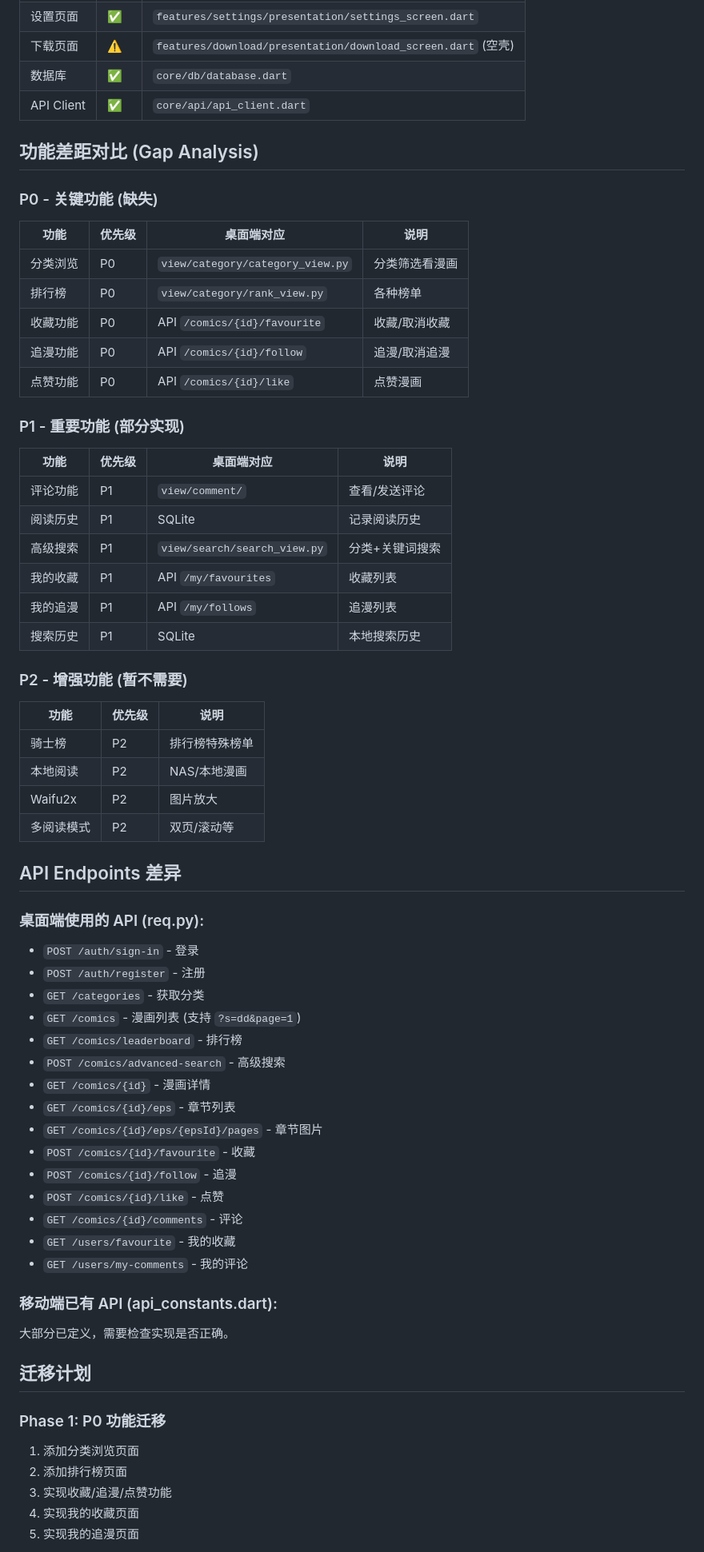
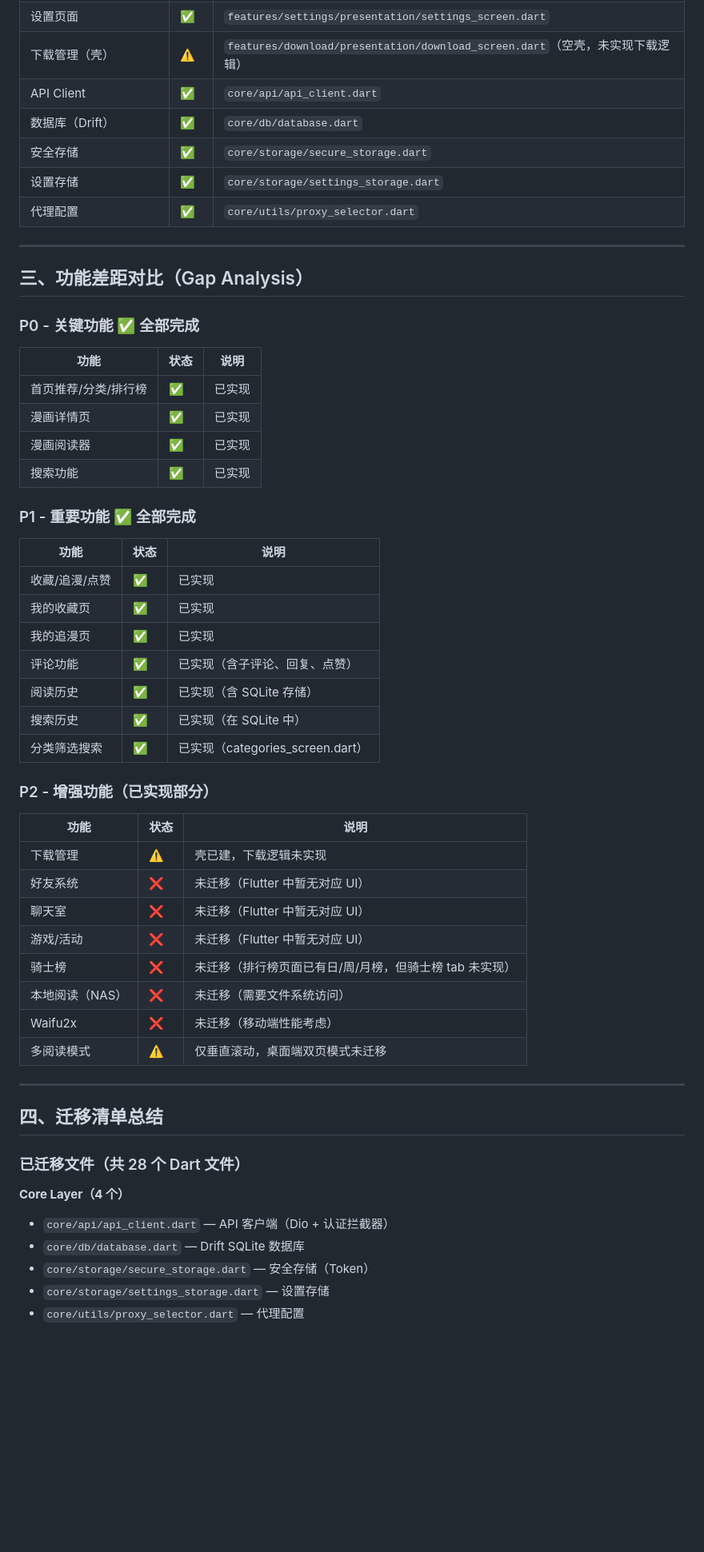
Before and after one commit to oneMuggle/bika-comics, a Markdown page: MIGRATION_REPORT.md, the part around one of its changes. Shown at 80% size. Rendered like a GitHub page; blank space fills up the shorter version.

Commit message:
docs: 更新迁移分析报告，添加完整功能对比清单
- 对比桌面端 Qt 和移动端 Flutter 全部功能
- 列出已迁移的 28 个 Dart 文件
- 标注未迁移功能及原因
- 更新 API endpoints 验证状态
- 更新 CI/CD 状态

```diff
--- a/MIGRATION_REPORT.md
+++ b/MIGRATION_REPORT.md
@@ -34,68 +57,59 @@
 | 设置页面 | ✅ | `features/settings/presentation/settings_screen.dart` |
-| 下载页面 | ⚠️ | `features/download/presentation/download_screen.dart` (空壳) |
-| 数据库 | ✅ | `core/db/database.dart` |
+| 下载管理（壳） | ⚠️ | `features/download/presentation/download_screen.dart`（空壳，未实现下载逻辑） |
 | API Client | ✅ | `core/api/api_client.dart` |
+| 数据库（Drift） | ✅ | `core/db/database.dart` |
+| 安全存储 | ✅ | `core/storage/secure_storage.dart` |
+| 设置存储 | ✅ | `core/storage/settings_storage.dart` |
+| 代理配置 | ✅ | `core/utils/proxy_selector.dart` |
 
-## 功能差距对比 (Gap Analysis)
+---
 
-### P0 - 关键功能 (缺失)
+## 三、功能差距对比（Gap Analysis）
 
-| 功能 | 优先级 | 桌面端对应 | 说明 |
-|-----|-------|-----------|------|
-| 分类浏览 | P0 | `view/category/category_view.py` | 分类筛选看漫画 |
-| 排行榜 | P0 | `view/category/rank_view.py` | 各种榜单 |
-| 收藏功能 | P0 | API `/comics/{id}/favourite` | 收藏/取消收藏 |
-| 追漫功能 | P0 | API `/comics/{id}/follow` | 追漫/取消追漫 |
-| 点赞功能 | P0 | API `/comics/{id}/like` | 点赞漫画 |
+### P0 - 关键功能 ✅ 全部完成
 
-### P1 - 重要功能 (部分实现)
+| 功能 | 状态 | 说明 |
+|-----|------|------|
+| 首页推荐/分类/排行榜 | ✅ | 已实现 |
+| 漫画详情页 | ✅ | 已实现 |
+| 漫画阅读器 | ✅ | 已实现 |
+| 搜索功能 | ✅ | 已实现 |
 
-| 功能 | 优先级 | 桌面端对应 | 说明 |
-|-----|-------|-----------|------|
-| 评论功能 | P1 | `view/comment/` | 查看/发送评论 |
-| 阅读历史 | P1 | SQLite | 记录阅读历史 |
-| 高级搜索 | P1 | `view/search/search_view.py` | 分类+关键词搜索 |
-| 我的收藏 | P1 | API `/my/favourites` | 收藏列表 |
-| 我的追漫 | P1 | API `/my/follows` | 追漫列表 |
-| 搜索历史 | P1 | SQLite | 本地搜索历史 |
+### P1 - 重要功能 ✅ 全部完成
 
-### P2 - 增强功能 (暂不需要)
+| 功能 | 状态 | 说明 |
+|-----|------|------|
+| 收藏/追漫/点赞 | ✅ | 已实现 |
+| 我的收藏页 | ✅ | 已实现 |
+| 我的追漫页 | ✅ | 已实现 |
+| 评论功能 | ✅ | 已实现（含子评论、回复、点赞） |
+| 阅读历史 | ✅ | 已实现（含 SQLite 存储） |
+| 搜索历史 | ✅ | 已实现（在 SQLite 中） |
+| 分类筛选搜索 | ✅ | 已实现（categories_screen.dart） |
 
-| 功能 | 优先级 | 说明 |
-|-----|-------|------|
-| 骑士榜 | P2 | 排行榜特殊榜单 |
-| 本地阅读 | P2 | NAS/本地漫画 |
-| Waifu2x | P2 | 图片放大 |
-| 多阅读模式 | P2 | 双页/滚动等 |
+### P2 - 增强功能（已实现部分）
 
-## API Endpoints 差异
+| 功能 | 状态 | 说明 |
+|-----|------|------|
+| 下载管理 | ⚠️ | 壳已建，下载逻辑未实现 |
+| 好友系统 | ❌ | 未迁移（Flutter 中暂无对应 UI） |
+| 聊天室 | ❌ | 未迁移（Flutter 中暂无对应 UI） |
+| 游戏/活动 | ❌ | 未迁移（Flutter 中暂无对应 UI） |
+| 骑士榜 | ❌ | 未迁移（排行榜页面已有日/周/月榜，但骑士榜 tab 未实现） |
+| 本地阅读（NAS） | ❌ | 未迁移（需要文件系统访问） |
+| Waifu2x | ❌ | 未迁移（移动端性能考虑） |
+| 多阅读模式 | ⚠️ | 仅垂直滚动，桌面端双页模式未迁移 |
 
-### 桌面端使用的 API (req.py):
-- `POST /auth/sign-in` - 登录
-- `POST /auth/register` - 注册
-- `GET /categories` - 获取分类
-- `GET /comics` - 漫画列表 (支持 `?s=dd&page=1`)
-- `GET /comics/leaderboard` - 排行榜
-- `POST /comics/advanced-search` - 高级搜索
-- `GET /comics/{id}` - 漫画详情
-- `GET /comics/{id}/eps` - 章节列表
-- `GET /comics/{id}/eps/{epsId}/pages` - 章节图片
-- `POST /comics/{id}/favourite` - 收藏
-- `POST /comics/{id}/follow` - 追漫
-- `POST /comics/{id}/like` - 点赞
-- `GET /comics/{id}/comments` - 评论
-- `GET /users/favourite` - 我的收藏
-- `GET /users/my-comments` - 我的评论
+---
 
-### 移动端已有 API (api_constants.dart):
-大部分已定义，需要检查实现是否正确。
+## 四、迁移清单总结
 
-## 迁移计划
+### 已迁移文件（共 28 个 Dart 文件）
 
-### Phase 1: P0 功能迁移
-1. 添加分类浏览页面
-2. 添加排行榜页面
-3. 实现收藏/追漫/点赞功能
-4. 实现我的收藏页面
-5. 实现我的追漫页面
+**Core Layer（4 个）**
+- `core/api/api_client.dart` — API 客户端（Dio + 认证拦截器）
+- `core/db/database.dart` — Drift SQLite 数据库
+- `core/storage/secure_storage.dart` — 安全存储（Token）
+- `core/storage/settings_storage.dart` — 设置存储
+- `core/utils/proxy_selector.dart` — 代理配置
 
```
Also changed, not shown: other parts of MIGRATION_REPORT.md (+146 -23 lines).
